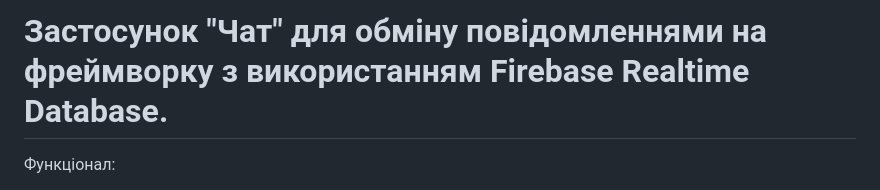
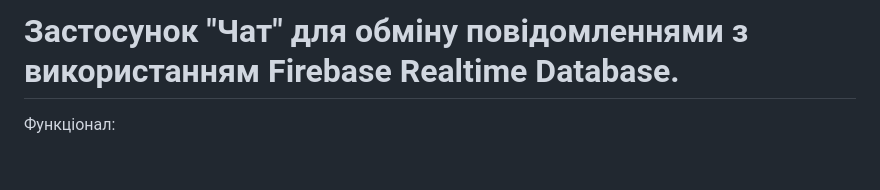
Before and after one commit to Viacheslav12345/chat_test_work, a Markdown page: README.md, the part around the change. Rendered like a GitHub page; blank space fills up the shorter version.

```diff
--- a/README.md
+++ b/README.md
@@ -1,4 +1,4 @@
-# Застосунок "Чат" для обміну повідомленнями на фреймворку з використанням Firebase Realtime Database.
+# Застосунок "Чат" для обміну повідомленнями з використанням Firebase Realtime Database.
 
 Функціонал:
 1. При першому вході до застосунку автоматично присвоюється унікальний ID поточного користувача - наступний за вже наявними ID інших користувачів в базі даних.
```
